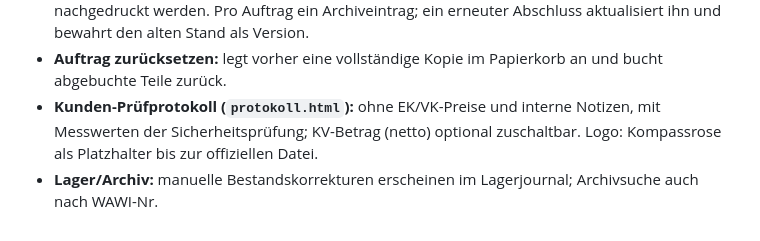
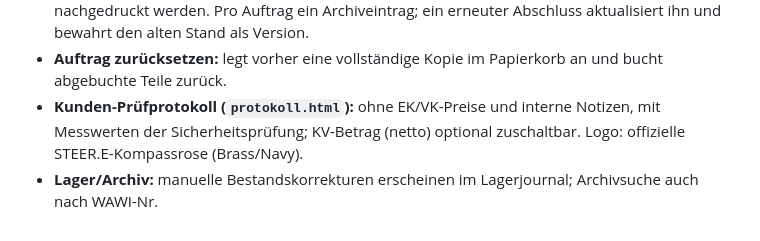
Before and after one commit to dyy5v8ytyf-byte/Lutyrep, a Markdown page: Lutyrep_Installation_und_Hosting.md, the part around the change. Drawn GitHub-style.

Commit message:
Doku: Logo im Pruefprotokoll

```diff
--- a/Lutyrep_Installation_und_Hosting.md
+++ b/Lutyrep_Installation_und_Hosting.md
@@ -84,5 +84,5 @@ Alle Daten liegen in **einer einzigen Datei**: `data/lutyrep.db` (im Lutyrep-Ord
 - **Schritt 3 – Prüfung:** Sicherheitsprüfung nach Instandsetzung (R_PE, R_ISO, Schutzleiter-/Berührungsstrom, Prüfgerät) und Messwerte; „Test insgesamt i.O." nur bei bestandener Prüfung und i.O.-Einzeltests.
 - **Schritt 4:** Abschluss nur über „Auftrag abschließen & archivieren" und erst, wenn Test, Sicherheitsprüfung, Endkontrolle (i.O.), Vollständigkeit (Abgleich mit Eingang), Verpackung sowie Versanddatum/-art erfasst sind. Bereits abgeschlossene Altaufträge können jederzeit nachgedruckt werden. Pro Auftrag ein Archiveintrag; ein erneuter Abschluss aktualisiert ihn und bewahrt den alten Stand als Version.
 - **Auftrag zurücksetzen:** legt vorher eine vollständige Kopie im Papierkorb an und bucht abgebuchte Teile zurück.
-- **Kunden-Prüfprotokoll (`protokoll.html`):** ohne EK/VK-Preise und interne Notizen, mit Messwerten der Sicherheitsprüfung; KV-Betrag (netto) optional zuschaltbar. Logo: Kompassrose als Platzhalter bis zur offiziellen Datei.
+- **Kunden-Prüfprotokoll (`protokoll.html`):** ohne EK/VK-Preise und interne Notizen, mit Messwerten der Sicherheitsprüfung; KV-Betrag (netto) optional zuschaltbar. Logo: offizielle STEER.E-Kompassrose (Brass/Navy).
 - **Lager/Archiv:** manuelle Bestandskorrekturen erscheinen im Lagerjournal; Archivsuche auch nach WAWI-Nr.
```
